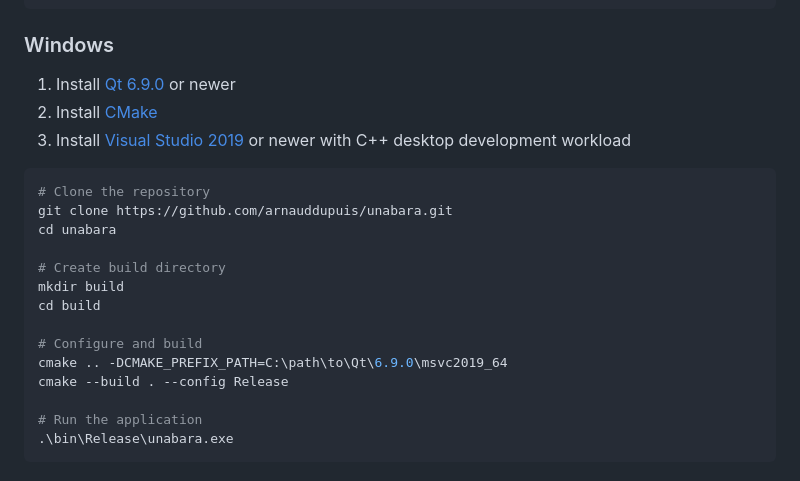
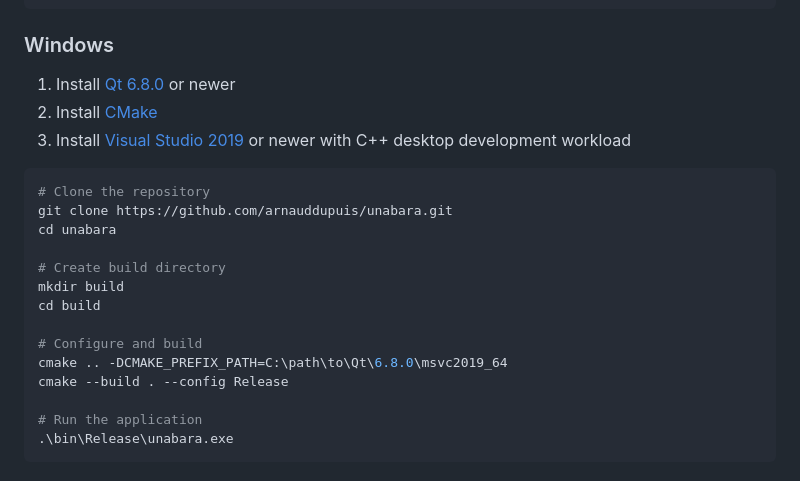
Before and after one commit to arnauddupuis/unabara, a Markdown page: README.md, the part around the change. Drawn GitHub-style.

Commit message:
fix: more typos

```diff
--- a/README.md
+++ b/README.md
@@ -85,7 +85,7 @@ cmake --build .
 
 ### Windows
 
-1. Install [Qt 6.9.0](https://www.qt.io/download) or newer
+1. Install [Qt 6.8.0](https://www.qt.io/download) or newer
 2. Install [CMake](https://cmake.org/download/)
 3. Install [Visual Studio 2019](https://visualstudio.microsoft.com/downloads/) or newer with C++ desktop development workload
 
@@ -99,7 +99,7 @@ mkdir build
 cd build
 
 # Configure and build
-cmake .. -DCMAKE_PREFIX_PATH=C:\path\to\Qt\6.9.0\msvc2019_64
+cmake .. -DCMAKE_PREFIX_PATH=C:\path\to\Qt\6.8.0\msvc2019_64
 cmake --build . --config Release
 
 # Run the application
```
